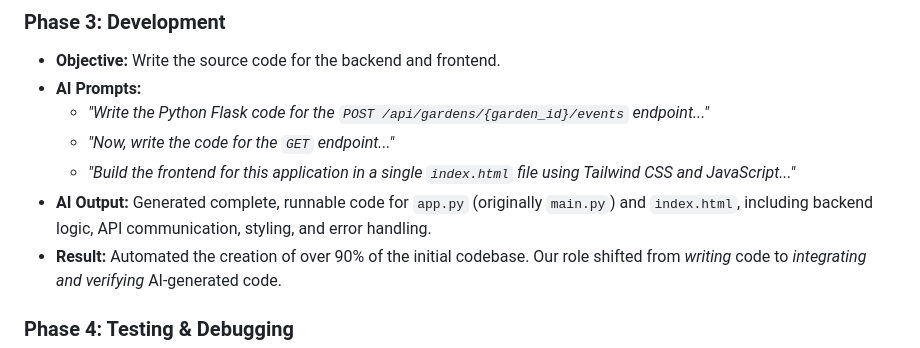
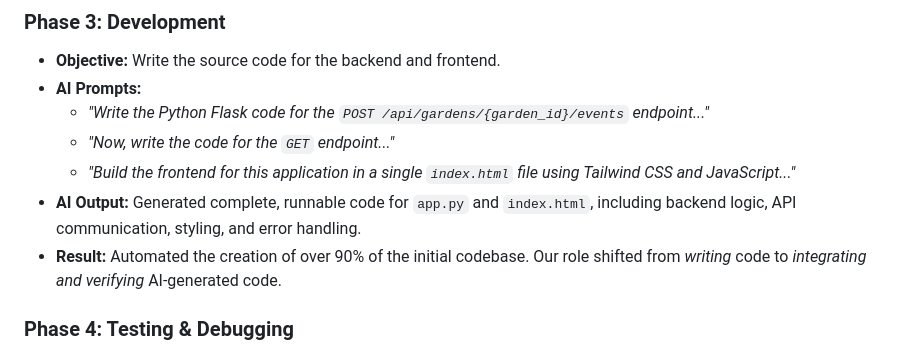
Before and after one commit to varunmittal1760/SDLC_Project, a Markdown page: README.md, the part around the change. Rendered like a GitHub page.

```diff
--- a/README.md
+++ b/README.md
@@ -68,7 +68,7 @@ This project's key innovation was its methodology. We treated the AI as a develo
     -   *"Write the Python Flask code for the `POST /api/gardens/{garden_id}/events` endpoint..."*
     -   *"Now, write the code for the `GET` endpoint..."*
     -   *"Build the frontend for this application in a single `index.html` file using Tailwind CSS and JavaScript..."*
--   **AI Output:** Generated complete, runnable code for `app.py` (originally `main.py`) and `index.html`, including backend logic, API communication, styling, and error handling.
+-   **AI Output:** Generated complete, runnable code for `app.py` and `index.html`, including backend logic, API communication, styling, and error handling.
 -   **Result:** Automated the creation of over 90% of the initial codebase. Our role shifted from *writing* code to *integrating and verifying* AI-generated code.
 
 ### Phase 4: Testing & Debugging
```
